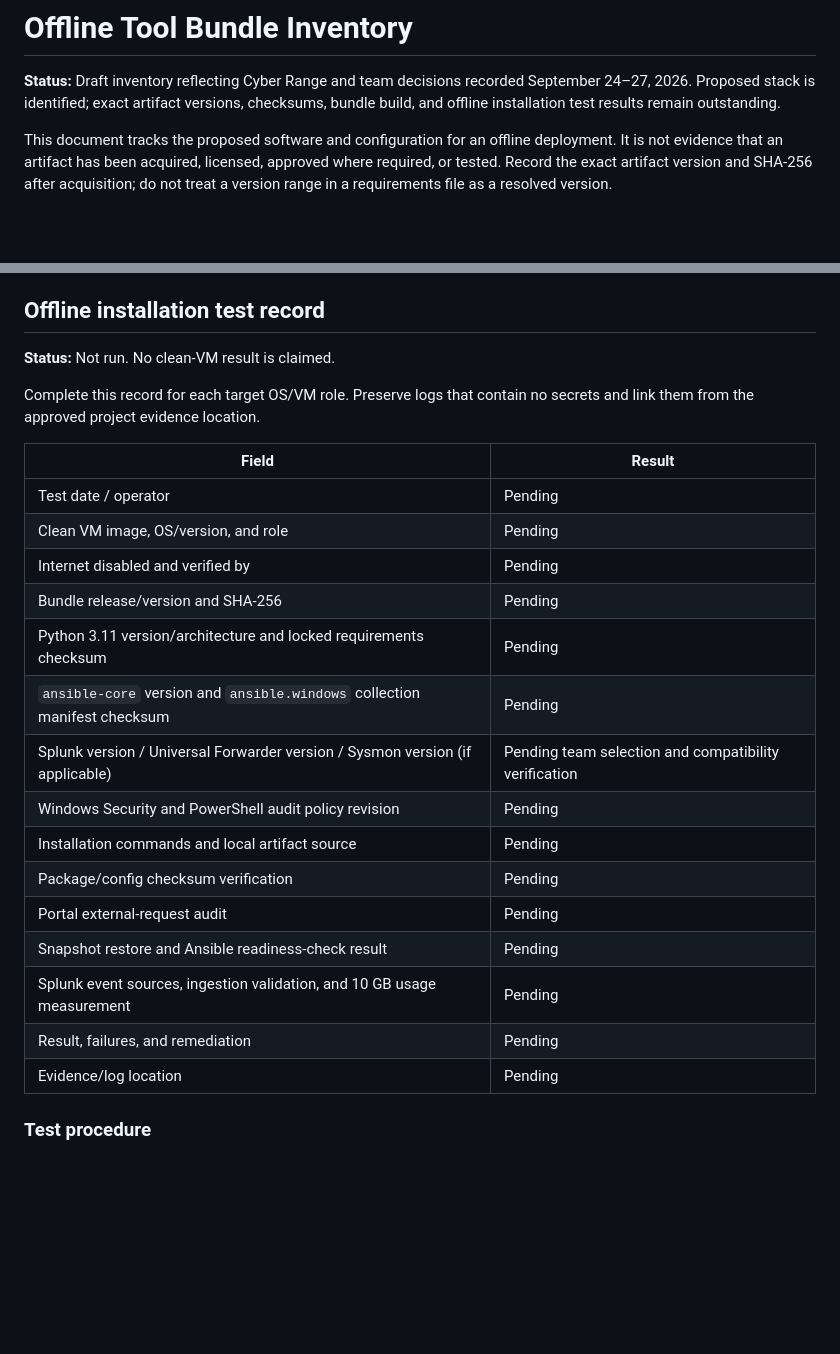
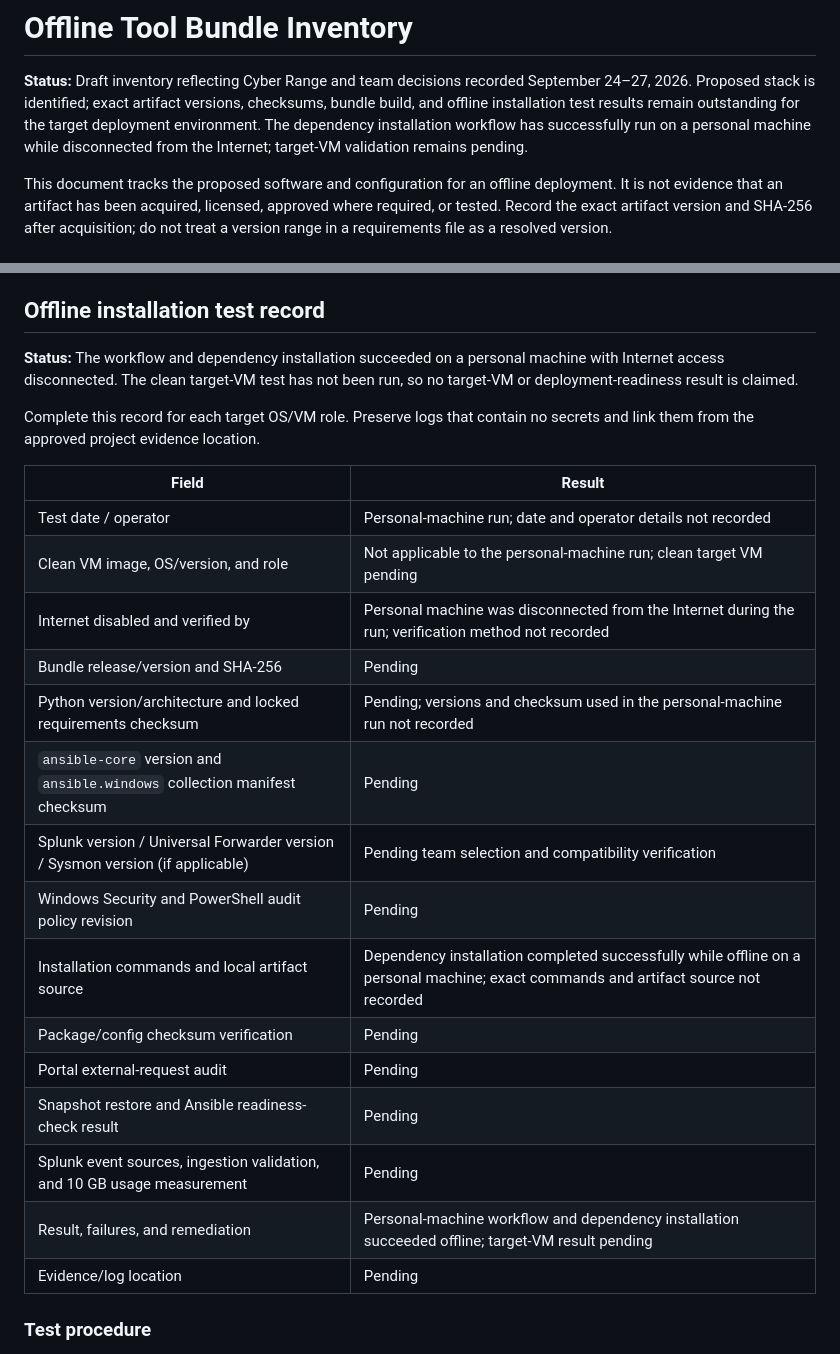
Before and after one commit to Netstrike-development-team/NetStrike_Capstone_17, a Markdown page: docs/exercise-design/07-offline-tool-bundle-inventory.md, 2 parts joined by grey strips. GitHub-like rendering; blank space fills up the shorter version.

Commit message:
docs: update status after installing dependencies with no internet connection

```diff
--- a/docs/exercise-design/07-offline-tool-bundle-inventory.md
+++ b/docs/exercise-design/07-offline-tool-bundle-inventory.md
@@ -3,7 +3,9 @@
 **Status:** Draft inventory reflecting Cyber Range and team decisions recorded
 September 24–27, 2026. Proposed stack is identified; exact artifact versions,
 checksums, bundle build, and offline installation test results remain
-outstanding.
+outstanding for the target deployment environment. The dependency installation
+workflow has successfully run on a personal machine while disconnected from
+the Internet; target-VM validation remains pending.
 
 This document tracks the proposed software and configuration for an offline
 deployment. It is not evidence that an artifact has been acquired, licensed,
@@ -153,27 +155,29 @@ controls, not production EDR.
 
 ## Offline installation test record
 
-**Status:** Not run. No clean-VM result is claimed.
+**Status:** The workflow and dependency installation succeeded on a personal
+machine with Internet access disconnected. The clean target-VM test has not
+been run, so no target-VM or deployment-readiness result is claimed.
 
 Complete this record for each target OS/VM role. Preserve logs that contain no
 secrets and link them from the approved project evidence location.
 
 | Field | Result |
 |---|---|
-| Test date / operator | Pending |
-| Clean VM image, OS/version, and role | Pending |
-| Internet disabled and verified by | Pending |
+| Test date / operator | Personal-machine run; date and operator details not recorded |
+| Clean VM image, OS/version, and role | Not applicable to the personal-machine run; clean target VM pending |
+| Internet disabled and verified by | Personal machine was disconnected from the Internet during the run; verification method not recorded |
 | Bundle release/version and SHA-256 | Pending |
-| Python 3.11 version/architecture and locked requirements checksum | Pending |
+| Python version/architecture and locked requirements checksum | Pending; versions and checksum used in the personal-machine run not recorded |
 | `ansible-core` version and `ansible.windows` collection manifest checksum | Pending |
 | Splunk version / Universal Forwarder version / Sysmon version (if applicable) | Pending team selection and compatibility verification |
 | Windows Security and PowerShell audit policy revision | Pending |
-| Installation commands and local artifact source | Pending |
+| Installation commands and local artifact source | Dependency installation completed successfully while offline on a personal machine; exact commands and artifact source not recorded |
 | Package/config checksum verification | Pending |
 | Portal external-request audit | Pending |
 | Snapshot restore and Ansible readiness-check result | Pending |
 | Splunk event sources, ingestion validation, and 10 GB usage measurement | Pending |
-| Result, failures, and remediation | Pending |
+| Result, failures, and remediation | Personal-machine workflow and dependency installation succeeded offline; target-VM result pending |
 | Evidence/log location | Pending |
 
 ### Test procedure
```
